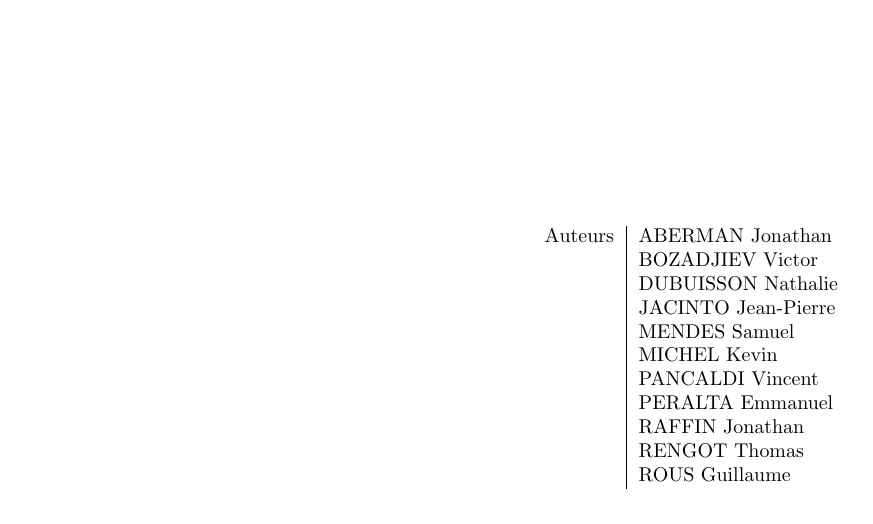
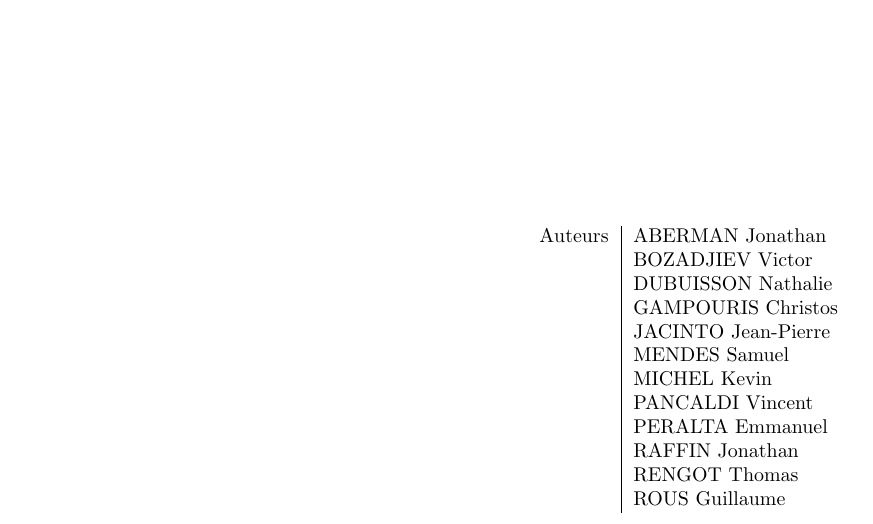
Before and after one commit to manz/tamandua, a LaTeX document (rapport/rapport.tex): part of page 1 of 15, cut so that both start at the same text. Compiled offline with pdfLaTeX.

Commit message:
rajout du nom manquant

```diff
--- a/rapport/rapport.tex
+++ b/rapport/rapport.tex
@@ -94,6 +94,7 @@ effectué lors du second semestre de l'année 2006-2007 \\
 Auteurs & ABERMAN Jonathan \\
 & BOZADJIEV Victor \\
 & DUBUISSON Nathalie \\
+& GAMPOURIS Christos \\
 & JACINTO Jean-Pierre \\
 & MENDES Samuel \\
 & MICHEL Kevin \\
```
